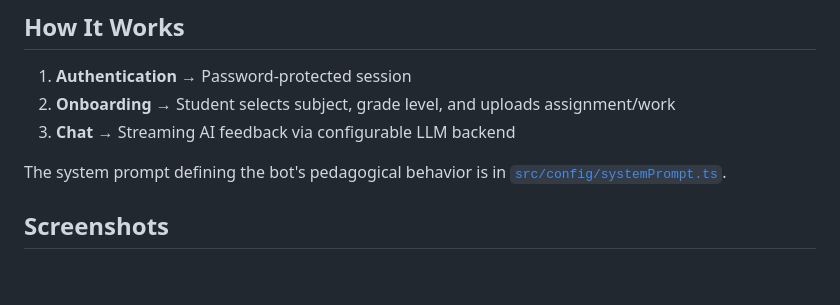
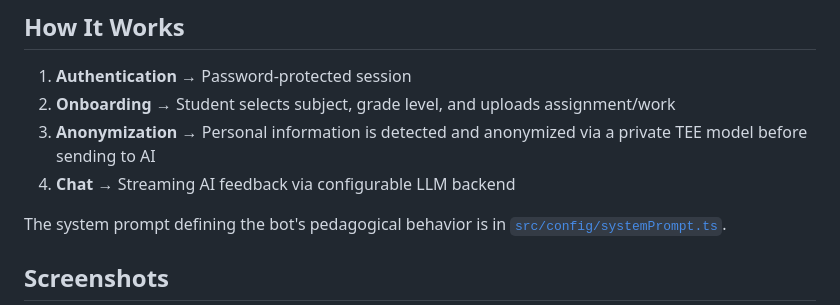
Before and after one commit to edbpede/feedback, a Markdown page: README.en.md, the part around the change. GitHub-like rendering; blank space fills up the shorter version.

```diff
--- a/README.en.md
+++ b/README.en.md
@@ -29,7 +29,8 @@
 
 1. **Authentication** → Password-protected session
 2. **Onboarding** → Student selects subject, grade level, and uploads assignment/work
-3. **Chat** → Streaming AI feedback via configurable LLM backend
+3. **Anonymization** → Personal information is detected and anonymized via a private TEE model before sending to AI
+4. **Chat** → Streaming AI feedback via configurable LLM backend
 
 The system prompt defining the bot's pedagogical behavior is in [`src/config/systemPrompt.ts`](src/config/systemPrompt.ts).
 
```
Also changed, not shown: README.md (+2 -1 lines).
